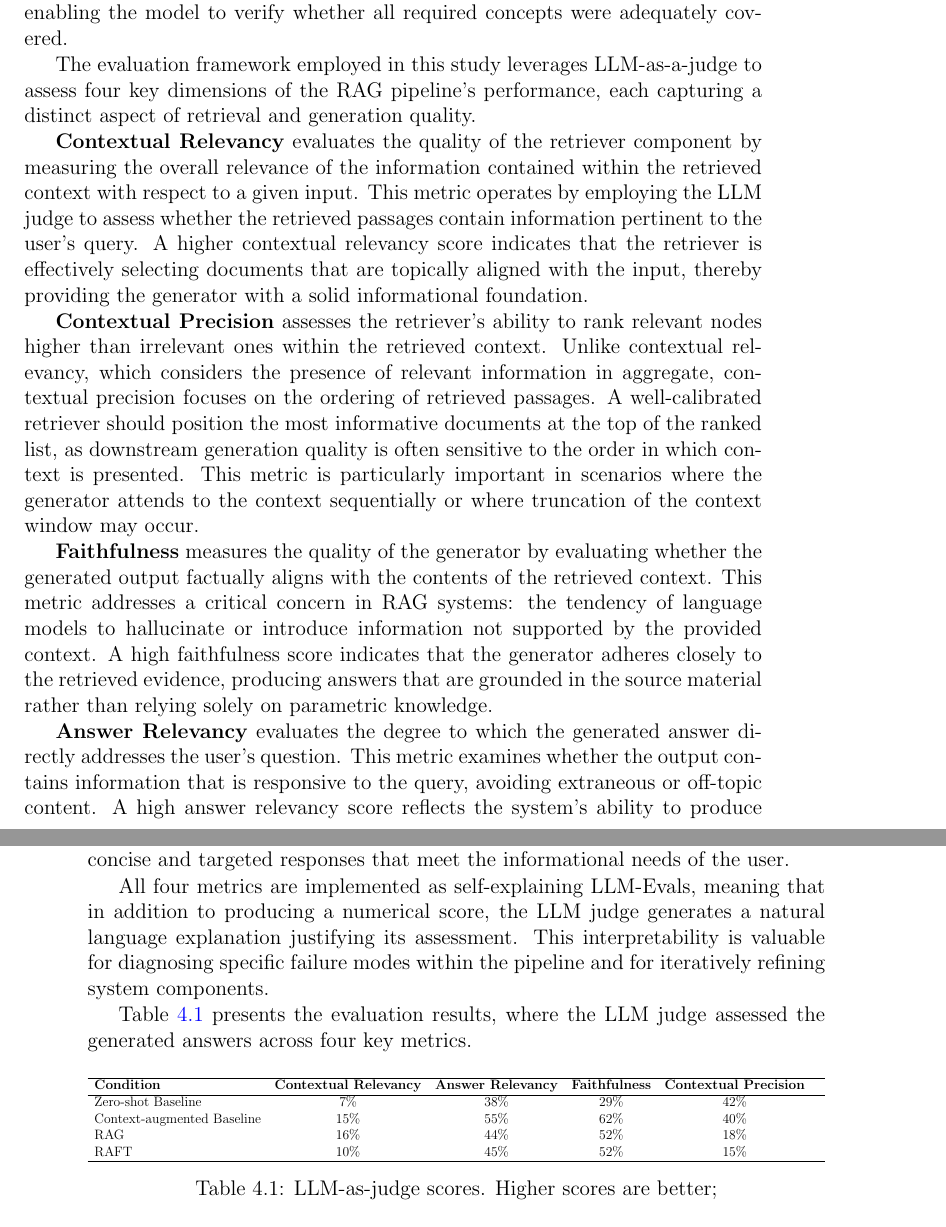
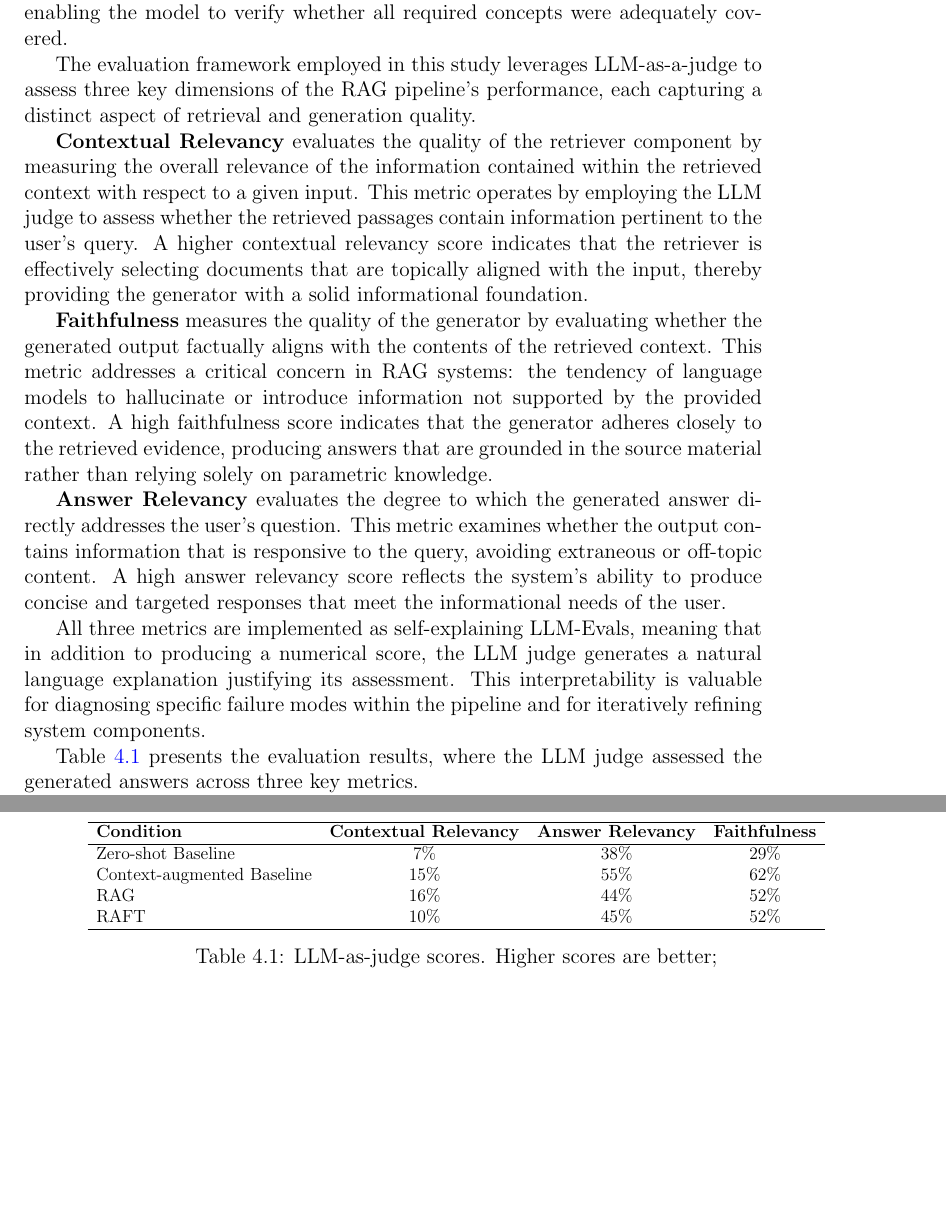
Before and after one commit to behroozbc/payan-naame, a LaTeX thesis (ketabche/main.tex, which reads ketabche/chapters/Evaluation/sections/llm_as_judge.tex): two parts of pages 29 and 30 of 39, joined at a grey line, cut so that both start at the same text, the shorter picture padded with empty space. Compiled offline with pdfLaTeX.

Commit message:
remove contextual precision metric from LLM judge evaluation

```diff
--- a/ketabche/chapters/Evaluation/sections/llm_as_judge.tex
+++ b/ketabche/chapters/Evaluation/sections/llm_as_judge.tex
@@ -8,31 +8,29 @@ and do not provide explainable reasoning for their decisions.
 For the answer relevance metric, an LLM was employed to compare the generated answer against the correct answer
 and the prerequisites of each question, enabling the model to verify whether all required concepts were adequately covered.
 
-The evaluation framework employed in this study leverages LLM-as-a-judge to assess four key dimensions of the RAG pipeline's performance, each capturing a distinct aspect of retrieval and generation quality.
+The evaluation framework employed in this study leverages LLM-as-a-judge to assess three key dimensions of the RAG pipeline's performance, each capturing a distinct aspect of retrieval and generation quality.
 
 \textbf{Contextual Relevancy} evaluates the quality of the retriever component by measuring the overall relevance of the information contained within the retrieved context with respect to a given input. This metric operates by employing the LLM judge to assess whether the retrieved passages contain information pertinent to the user's query. A higher contextual relevancy score indicates that the retriever is effectively selecting documents that are topically aligned with the input, thereby providing the generator with a solid informational foundation.
-
-\textbf{Contextual Precision} assesses the retriever's ability to rank relevant nodes higher than irrelevant ones within the retrieved context. Unlike contextual relevancy, which considers the presence of relevant information in aggregate, contextual precision focuses on the ordering of retrieved passages. A well-calibrated retriever should position the most informative documents at the top of the ranked list, as downstream generation quality is often sensitive to the order in which context is presented. This metric is particularly important in scenarios where the generator attends to the context sequentially or where truncation of the context window may occur.
 
 \textbf{Faithfulness} measures the quality of the generator by evaluating whether the generated output factually aligns with the contents of the retrieved context. This metric addresses a critical concern in RAG systems: the tendency of language models to hallucinate or introduce information not supported by the provided context. A high faithfulness score indicates that the generator adheres closely to the retrieved evidence, producing answers that are grounded in the source material rather than relying solely on parametric knowledge.
 
 \textbf{Answer Relevancy} evaluates the degree to which the generated answer directly addresses the user's question. This metric examines whether the output contains information that is responsive to the query, avoiding extraneous or off-topic content. A high answer relevancy score reflects the system's ability to produce concise and targeted responses that meet the informational needs of the user.
 
-All four metrics are implemented as self-explaining LLM-Evals, meaning that in addition to producing a numerical score, the LLM judge generates a natural language explanation justifying its assessment. This interpretability is valuable for diagnosing specific failure modes within the pipeline and for iteratively refining system components.
+All three metrics are implemented as self-explaining LLM-Evals, meaning that in addition to producing a numerical score, the LLM judge generates a natural language explanation justifying its assessment. This interpretability is valuable for diagnosing specific failure modes within the pipeline and for iteratively refining system components.
 
-Table~\ref{tab:llm_judge_metrics} presents the evaluation results, where the LLM judge assessed the generated answers across four key metrics.
+Table~\ref{tab:llm_judge_metrics} presents the evaluation results, where the LLM judge assessed the generated answers across three key metrics.
 
 \begin{table}[ht]
     \centering
     \resizebox{\textwidth}{!}{%
-        \begin{tabular}{lcccccc}
+        \begin{tabular}{lcccc}
             \hline
-            \textbf{Condition}         & \textbf{Contextual Relevancy} & \textbf{Answer Relevancy} & \textbf{Faithfulness} & \textbf{Contextual Precision} & \\
+            \textbf{Condition}         & \textbf{Contextual Relevancy} & \textbf{Answer Relevancy} & \textbf{Faithfulness} \\
             \hline
-            Zero-shot Baseline         & 7\%                           & 38\%                      & 29\%                  & 42\%                            \\
-            Context-augmented Baseline & 15\%                          & 55\%                      & 62\%                  & 40\%                            \\
-            RAG                        & 16\%                          & 44\%                      & 52\%                  & 18\%                            \\
-            RAFT                       & 10\%                          & 45\%                      & 52\%                  & 15\%                            \\
+            Zero-shot Baseline         & 7\%                           & 38\%                      & 29\%                  \\
+            Context-augmented Baseline & 15\%                          & 55\%                      & 62\%                  \\
+            RAG                        & 16\%                          & 44\%                      & 52\%                  \\
+            RAFT                       & 10\%                          & 45\%                      & 52\%                  \\
             \hline
         \end{tabular}%
     }
```
